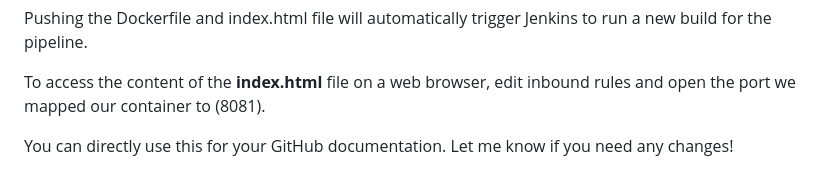
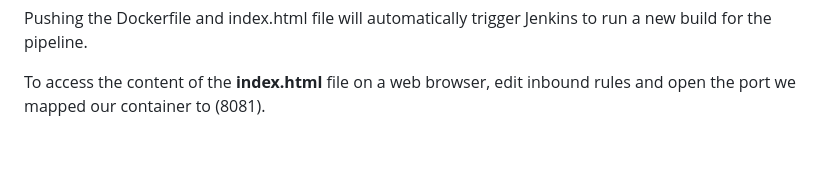
Before and after one commit to Fumnanya92/Jenkins-scm, a Markdown page: README.md, the part around the change. Rendered like a GitHub page; blank space fills up the shorter version.

```diff
--- a/README.md
+++ b/README.md
@@ -153,6 +153,3 @@ Now that Docker is installed, we need to create a Dockerfile before we can run o
 Pushing the Dockerfile and index.html file will automatically trigger Jenkins to run a new build for the pipeline.
 
 To access the content of the **index.html** file on a web browser, edit inbound rules and open the port we mapped our container to (8081).
-
-
-You can directly use this for your GitHub documentation. Let me know if you need any changes!
```
